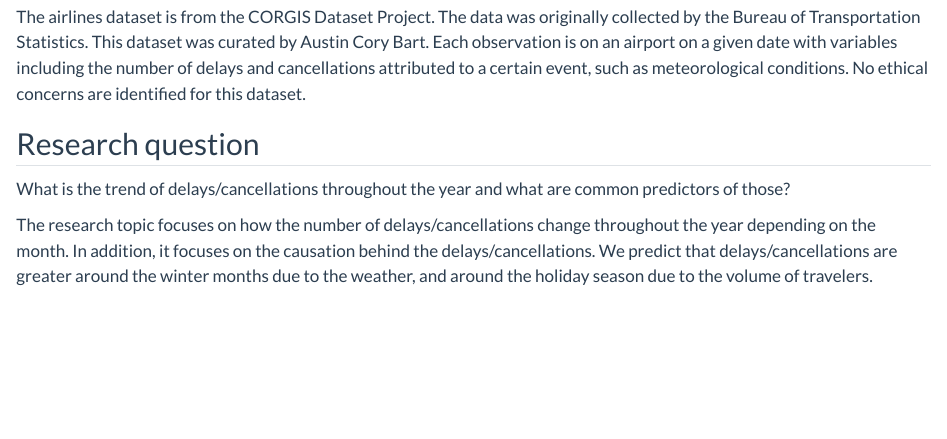
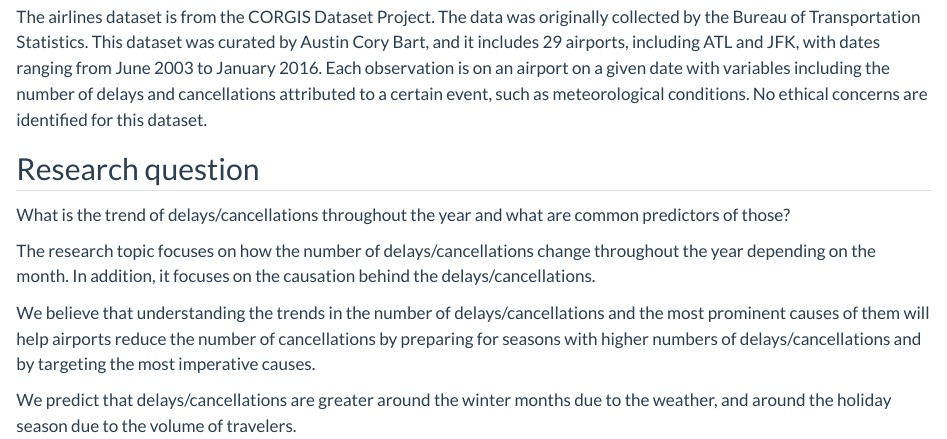
Before and after one commit to djmurong/math-performance-predictor-analysis, a Quarto document (proposal.qmd): the page in a window 1100 px wide, from 310 px down. Rendered offline with R 4.5, knitr and Pandoc in place of Quarto, with nearby package versions; some code elsewhere in the file could not run offline.

Commit message:
Added details of the airports included in and date ranges for the dataset. Added motivating reasons for the research question, close #1

```diff
--- a/proposal.qmd
+++ b/proposal.qmd
@@ -14,15 +14,18 @@ library(readxl)
 
 ## Introduction and data
 
-  The airlines dataset is from the CORGIS Dataset Project. The data was originally collected by the Bureau of Transportation Statistics. This dataset was curated by Austin Cory Bart. Each observation is on an airport on a given date with variables including the number of delays and cancellations attributed to a certain event, such as meteorological conditions. No ethical concerns are identified for this dataset.
+  The airlines dataset is from the CORGIS Dataset Project. The data was originally collected by the Bureau of Transportation Statistics. This dataset was curated by Austin Cory Bart, and it includes 29 airports, including ATL and JFK, with dates ranging from June 2003 to January 2016. Each observation is on an airport on a given date with variables including the number of delays and cancellations attributed to a certain event, such as meteorological conditions. No ethical concerns are identified for this dataset.
 
 ## Research question
 
   What is the trend of delays/cancellations throughout the year and what are common predictors of those?
 
   The research topic focuses on how the number of delays/cancellations change throughout the year depending on the month.
-    In addition, it focuses on the causation behind the delays/cancellations.
-    We predict that delays/cancellations are greater around the winter months due to the weather, and around the holiday season due to the volume of travelers.
+  In addition, it focuses on the causation behind the delays/cancellations.
+
+  We believe that understanding the trends in the number of delays/cancellations and the most prominent causes of them will help airports reduce the number of cancellations by preparing for seasons with higher numbers of delays/cancellations and by targeting the most imperative causes.
+
+  We predict that delays/cancellations are greater around the winter months due to the weather, and around the holiday season due to the volume of travelers.
 
   The categorical variables in our research question are the predictors of cancellations, such as weather and year/month.
     The numerical variables in our research question are the number of delays due to factors such as weather or security.
```
